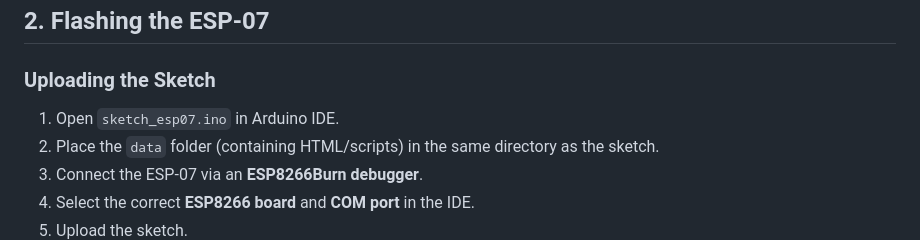
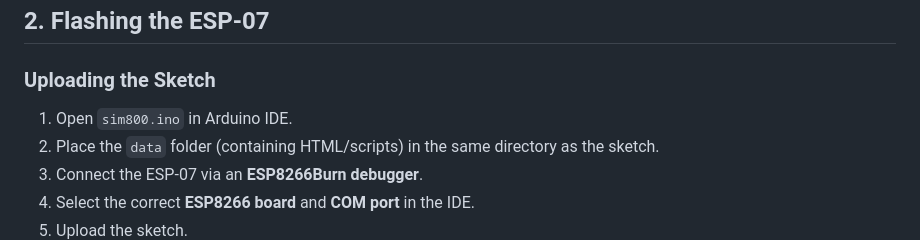
Before and after one commit to Im0nk3yar0und/esp-relay, a Markdown page: README.md, the part around the change. Drawn GitHub-style.

```diff
--- a/README.md
+++ b/README.md
@@ -248,7 +248,7 @@ After installation, restart the IDE to apply changes.
 ## 2. Flashing the ESP-07
 
 ### Uploading the Sketch
-1. Open `sketch_esp07.ino` in Arduino IDE.
+1. Open `sim800.ino` in Arduino IDE.
 2. Place the `data` folder (containing HTML/scripts) in the same directory as the sketch.
 3. Connect the ESP-07 via an **ESP8266Burn debugger**.
 4. Select the correct **ESP8266 board** and **COM port** in the IDE.
```
